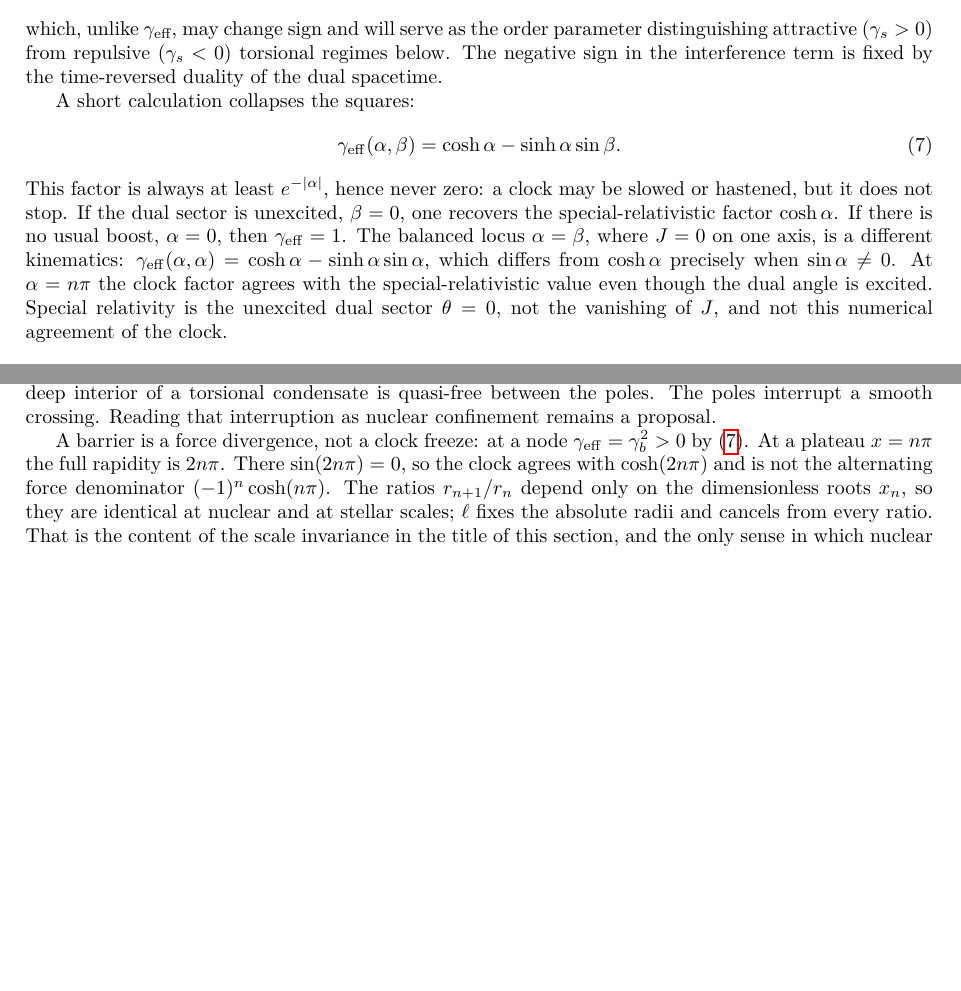
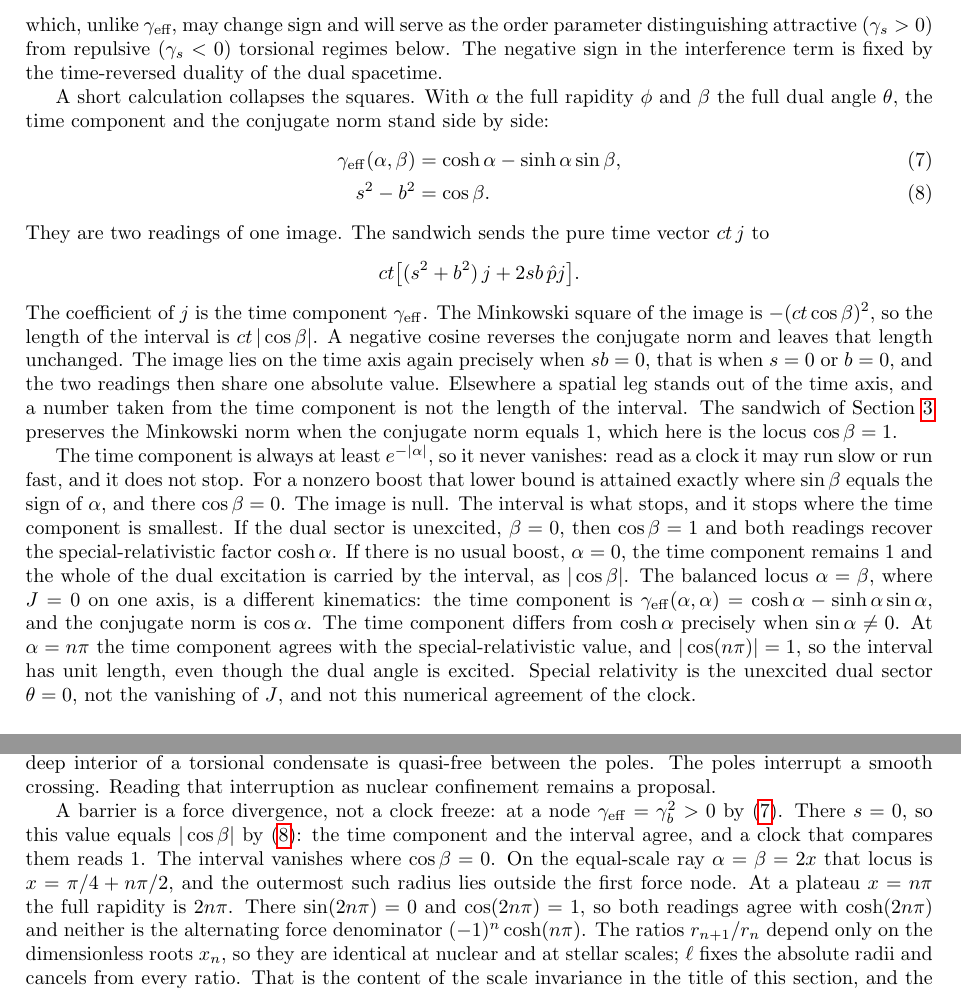
Before and after one commit to hypernumbernet/DstDiophantine, a LaTeX paper (papers/double-spacetime-theory.tex): two parts of pages 18 and 20 of 42 before the commit and two parts of pages 18 and 20 of 43 after it, joined at a grey line, cut so that both start at the same text, the shorter picture padded with empty space. The pictures show the PDF file papers/double-spacetime-theory.pdf that the author committed with the source.

Commit message:
Update double-spacetime-theory documents with enhanced equations and clarifications
- Revised the LaTeX source for both English and Japanese versions of the double-spacetime theory paper to improve clarity in the presentation of key equations, particularly the effective gamma factor and its relationship to dual angles.
- Added new equations to better illustrate the connections between time components and conjugate norms, ensuring a clearer understanding of the underlying physics.
- Updated the PDF files to reflect these changes, maintaining consistency across both language versions.

```diff
--- a/papers/double-spacetime-theory.tex
+++ b/papers/double-spacetime-theory.tex
@@ -659,12 +659,20 @@ It is convenient also to introduce the scalar interference factor
 \]
 which, unlike $\gamma_\text{eff}$, may change sign and will serve as the order parameter distinguishing attractive ($\gamma_s > 0$) from repulsive ($\gamma_s < 0$) torsional regimes below. The negative sign in the interference term is fixed by the time-reversed duality of the dual spacetime.
 
-A short calculation collapses the squares:
-\begin{equation}
-\label{eq:gamma-eff}
-\gamma_{\mathrm{eff}}(\alpha,\beta)=\cosh\alpha-\sinh\alpha\sin\beta.
-\end{equation}
-This factor is always at least $e^{-|\alpha|}$, hence never zero: a clock may be slowed or hastened, but it does not stop. If the dual sector is unexcited, $\beta=0$, one recovers the special-relativistic factor $\cosh\alpha$. If there is no usual boost, $\alpha=0$, then $\gamma_{\mathrm{eff}}=1$. The balanced locus $\alpha=\beta$, where $J=0$ on one axis, is a different kinematics: $\gamma_{\mathrm{eff}}(\alpha,\alpha)=\cosh\alpha-\sinh\alpha\sin\alpha$, which differs from $\cosh\alpha$ precisely when $\sin\alpha\neq 0$. At $\alpha=n\pi$ the clock factor agrees with the special-relativistic value even though the dual angle is excited. Special relativity is the unexcited dual sector $\theta=0$, not the vanishing of $J$, and not this numerical agreement of the clock.
+A short calculation collapses the squares. With $\alpha$ the full rapidity $\phi$ and $\beta$ the full dual angle $\theta$, the time component and the conjugate norm stand side by side:
+\begin{align}
+\gamma_{\mathrm{eff}}(\alpha,\beta)&=\cosh\alpha-\sinh\alpha\sin\beta,
+\label{eq:gamma-eff}\\
+s^{2}-b^{2}&=\cos\beta.
+\label{eq:gamma-cos}
+\end{align}
+They are two readings of one image. The sandwich sends the pure time vector $ct\,j$ to
+\[
+ct\bigl[(s^{2}+b^{2})\,j+2sb\,\hat{p}j\bigr].
+\]
+The coefficient of $j$ is the time component $\gamma_{\mathrm{eff}}$. The Minkowski square of the image is $-(ct\cos\beta)^{2}$, so the length of the interval is $ct\,|\cos\beta|$. A negative cosine reverses the conjugate norm and leaves that length unchanged. The image lies on the time axis again precisely when $sb=0$, that is when $s=0$ or $b=0$, and the two readings then share one absolute value. Elsewhere a spatial leg stands out of the time axis, and a number taken from the time component is not the length of the interval. The sandwich of Section~\ref{sec:kinematics} preserves the Minkowski norm when the conjugate norm equals $1$, which here is the locus $\cos\beta=1$.
+
+The time component is always at least $e^{-|\alpha|}$, so it never vanishes: read as a clock it may run slow or run fast, and it does not stop. For a nonzero boost that lower bound is attained exactly where $\sin\beta$ equals the sign of $\alpha$, and there $\cos\beta=0$. The image is null. The interval is what stops, and it stops where the time component is smallest. If the dual sector is unexcited, $\beta=0$, then $\cos\beta=1$ and both readings recover the special-relativistic factor $\cosh\alpha$. If there is no usual boost, $\alpha=0$, the time component remains $1$ and the whole of the dual excitation is carried by the interval, as $|\cos\beta|$. The balanced locus $\alpha=\beta$, where $J=0$ on one axis, is a different kinematics: the time component is $\gamma_{\mathrm{eff}}(\alpha,\alpha)=\cosh\alpha-\sinh\alpha\sin\alpha$, and the conjugate norm is $\cos\alpha$. The time component differs from $\cosh\alpha$ precisely when $\sin\alpha\neq 0$. At $\alpha=n\pi$ the time component agrees with the special-relativistic value, and $|\cos(n\pi)|=1$, so the interval has unit length, even though the dual angle is excited. Special relativity is the unexcited dual sector $\theta=0$, not the vanishing of $J$, and not this numerical agreement of the clock.
 
 \subsection{Vacuum Limit and Massless Particles}
 
@@ -730,7 +738,7 @@ The plateau amplitudes grow at least geometrically, \((\cosh\pi)^n\le\cosh(n\pi)
 \]
 which decreases in \(n\) for \(n\ge 1\). What grows inward without bound is the barrier structure---the nodes at which \(\gamma_s\) vanishes and \(1/\gamma_s\) diverges. The derivative \(-2\cosh x\sin x\) vanishes only where \(\sin x=0\), and no node lies there, so each zero, on every branch, is simple: the inward force has a simple pole, and the radial potential falls logarithmically, without a lower bound. The plateaux between barriers become exponentially quiet, successive factors falling like \(\mathrm{e}^{-n\pi}\). In radius the screening is \(1/\cosh\bigl(\ell/(2r)\bigr)\): the deep interior of a torsional condensate is quasi-free between the poles. The poles interrupt a smooth crossing. Reading that interruption as nuclear confinement remains a proposal.
 
-A barrier is a force divergence, not a clock freeze: at a node \(\gamma_{\mathrm{eff}}=\gamma_b^2>0\) by~\eqref{eq:gamma-eff}. At a plateau \(x=n\pi\) the full rapidity is \(2n\pi\). There \(\sin(2n\pi)=0\), so the clock agrees with \(\cosh(2n\pi)\) and is not the alternating force denominator \((-1)^n\cosh(n\pi)\). The ratios \(r_{n+1}/r_n\) depend only on the dimensionless roots \(x_n\), so they are identical at nuclear and at stellar scales; \(\ell\) fixes the absolute radii and cancels from every ratio. That is the content of the scale invariance in the title of this section, and the only sense in which nuclear and stellar layering are the same structure.
+A barrier is a force divergence, not a clock freeze: at a node \(\gamma_{\mathrm{eff}}=\gamma_b^2>0\) by~\eqref{eq:gamma-eff}. There \(s=0\), so this value equals \(|\cos\beta|\) by~\eqref{eq:gamma-cos}: the time component and the interval agree, and a clock that compares them reads \(1\). The interval vanishes where \(\cos\beta=0\). On the equal-scale ray \(\alpha=\beta=2x\) that locus is \(x=\pi/4+n\pi/2\), and the outermost such radius lies outside the first force node. At a plateau \(x=n\pi\) the full rapidity is \(2n\pi\). There \(\sin(2n\pi)=0\) and \(\cos(2n\pi)=1\), so both readings agree with \(\cosh(2n\pi)\) and neither is the alternating force denominator \((-1)^n\cosh(n\pi)\). The ratios \(r_{n+1}/r_n\) depend only on the dimensionless roots \(x_n\), so they are identical at nuclear and at stellar scales; \(\ell\) fixes the absolute radii and cancels from every ratio. That is the content of the scale invariance in the title of this section, and the only sense in which nuclear and stellar layering are the same structure.
 
 \subsection{Torsional Layers at Nuclear Densities}
 
@@ -828,7 +836,7 @@ The hyperbolic-trigonometric form of \(\gamma_s\) introduces extreme oscillatory
   \]
 \end{itemize}
 
-The force is undefined at a node. A node is a force divergence, not a clock freeze: \(\gamma_{\mathrm{eff}}=\gamma_b^2>0\) by~\eqref{eq:gamma-eff}. The same simple zero lets the radial potential fall without a lower bound, and the divergence does not by itself supply a radius. Spacing the dual angle by \(2\pi/N\) spaces the equal-scale phase by \(\pi/N\). On \([\pi/4,1]\), every phase at least one such step from the first node has absolute dimensionless force strictly less than \(N\), and the outer-well integral stopped one step short of the node is finite for each finite \(N\). Its growth in \(N\) does not exceed a constant plus a multiple of \(\ln N\). The unbounded limit is the removal of that step.
+The force is undefined at a node. A node is a force divergence, not a clock freeze: \(\gamma_{\mathrm{eff}}=\gamma_b^2>0\) by~\eqref{eq:gamma-eff}, and \(s=0\) makes that value equal to \(|\cos\beta|\) by~\eqref{eq:gamma-cos}. The same simple zero lets the radial potential fall without a lower bound, and the divergence does not by itself supply a radius. Spacing the dual angle by \(2\pi/N\) spaces the equal-scale phase by \(\pi/N\). On \([\pi/4,1]\), every phase at least one such step from the first node has absolute dimensionless force strictly less than \(N\), and the outer-well integral stopped one step short of the node is finite for each finite \(N\). Its growth in \(N\) does not exceed a constant plus a multiple of \(\ln N\). The unbounded limit is the removal of that step.
 
 \subsection{First Coulombic node and characteristic length}
 
```
Also changed, not shown: papers/japanese/double-spacetime-theory-ja.tex (+16 -8 lines), papers/double-spacetime-theory.pdf, papers/japanese/double-spacetime-theory-ja.pdf.
